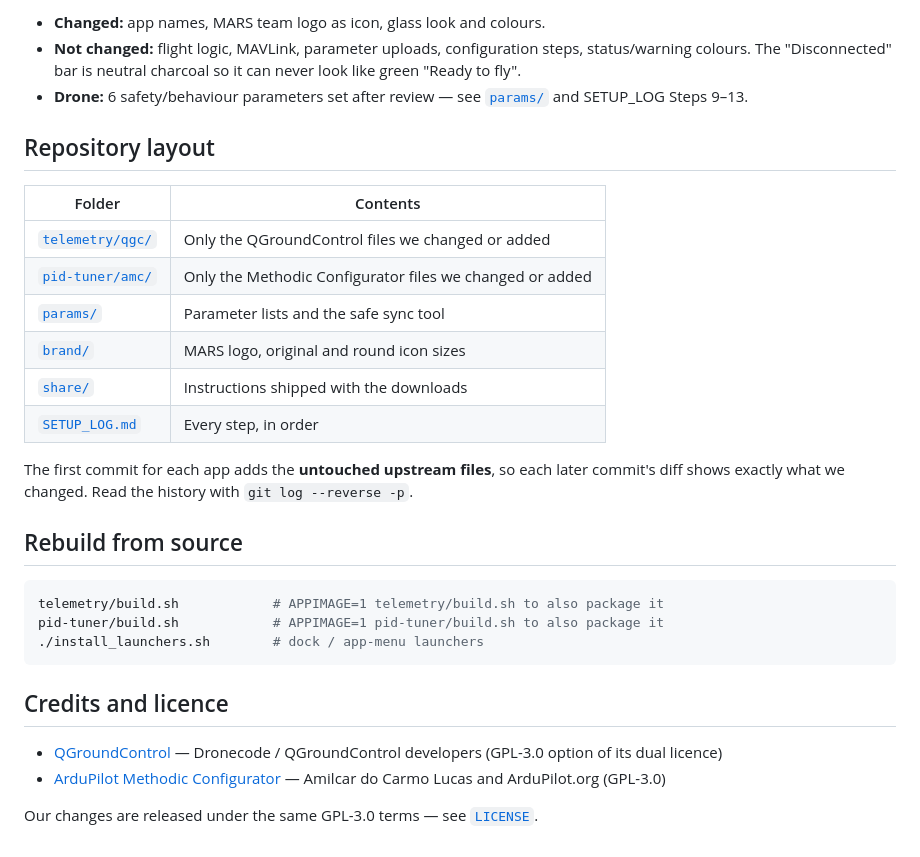
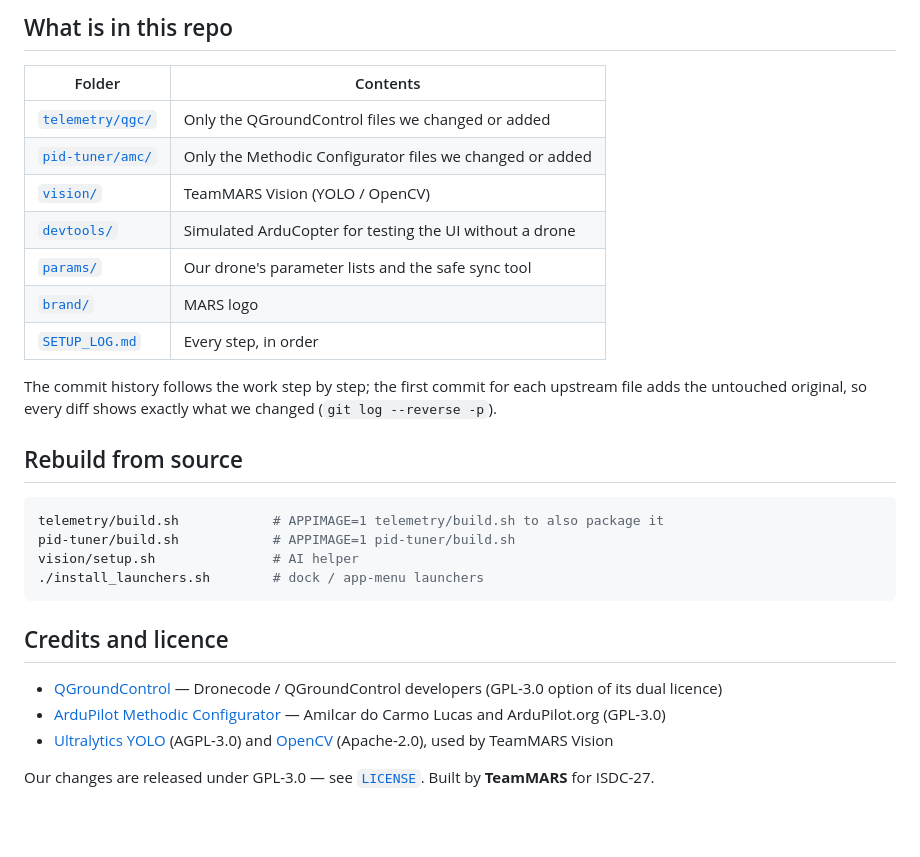
Before and after one commit to prashaantsharma07/ISDC-27, a Markdown page: README.md, the part around one of its changes. Drawn GitHub-style; blank space fills up the shorter version.

````diff
--- a/README.md
+++ b/README.md
@@ -21,28 +62,25 @@ Details and fixes for common problems: [`share/HOW_TO_RUN.txt`](share/HOW_TO_RUN
 
-- **Changed:** app names, MARS team logo as icon, glass look and colours.
-- **Not changed:** flight logic, MAVLink, parameter uploads, configuration steps, status/warning colours.
-  The "Disconnected" bar is neutral charcoal so it can never look like green "Ready to fly".
-- **Drone:** 6 safety/behaviour parameters set after review — see [`params/`](params/) and SETUP_LOG Steps 9–13.
-
-## Repository layout
+## What is in this repo
 
 | Folder | Contents |
 |---|---|
 | [`telemetry/qgc/`](telemetry/qgc/) | Only the QGroundControl files we changed or added |
 | [`pid-tuner/amc/`](pid-tuner/amc/) | Only the Methodic Configurator files we changed or added |
-| [`params/`](params/) | Parameter lists and the safe sync tool |
-| [`brand/`](brand/) | MARS logo, original and round icon sizes |
-| [`share/`](share/) | Instructions shipped with the downloads |
+| [`vision/`](vision/) | TeamMARS Vision (YOLO / OpenCV) |
+| [`devtools/`](devtools/) | Simulated ArduCopter for testing the UI without a drone |
+| [`params/`](params/) | Our drone's parameter lists and the safe sync tool |
+| [`brand/`](brand/) | MARS logo |
 | [`SETUP_LOG.md`](SETUP_LOG.md) | Every step, in order |
 
-The first commit for each app adds the **untouched upstream files**, so each later commit's diff shows
-exactly what we changed. Read the history with `git log --reverse -p`.
+The commit history follows the work step by step; the first commit for each upstream file adds the untouched
+original, so every diff shows exactly what we changed (`git log --reverse -p`).
 
 ## Rebuild from source
 
 ```bash
 telemetry/build.sh            # APPIMAGE=1 telemetry/build.sh to also package it
-pid-tuner/build.sh            # APPIMAGE=1 pid-tuner/build.sh to also package it
+pid-tuner/build.sh            # APPIMAGE=1 pid-tuner/build.sh
+vision/setup.sh               # AI helper
 ./install_launchers.sh        # dock / app-menu launchers
 ```
 
@@ -50,5 +88,6 @@ pid-tuner/build.sh            # APPIMAGE=1 pid-tuner/build.sh to also package it
 
 - [QGroundControl](https://github.com/mavlink/qgroundcontrol) — Dronecode / QGroundControl developers (GPL-3.0 option of its dual licence)
 - [ArduPilot Methodic Configurator](https://github.com/ArduPilot/MethodicConfigurator) — Amilcar do Carmo Lucas and ArduPilot.org (GPL-3.0)
+- [Ultralytics YOLO](https://github.com/ultralytics/ultralytics) (AGPL-3.0) and [OpenCV](https://opencv.org) (Apache-2.0), used by TeamMARS Vision
 
-Our changes are released under the same GPL-3.0 terms — see [`LICENSE`](LICENSE).
+Our changes are released under GPL-3.0 — see [`LICENSE`](LICENSE). Built by **TeamMARS** for ISDC-27.
````
Also changed, not shown: other parts of README.md (+50 -9 lines), docs/images/after_connected_cameras.jpg (added), docs/images/after_mode_menu_opens_up.jpg (added), docs/images/after_takeoff_confirm.jpg (added), docs/images/before_stock_layout.jpg (added), docs/images/vision_yolo.jpg (added), 1 other file.
